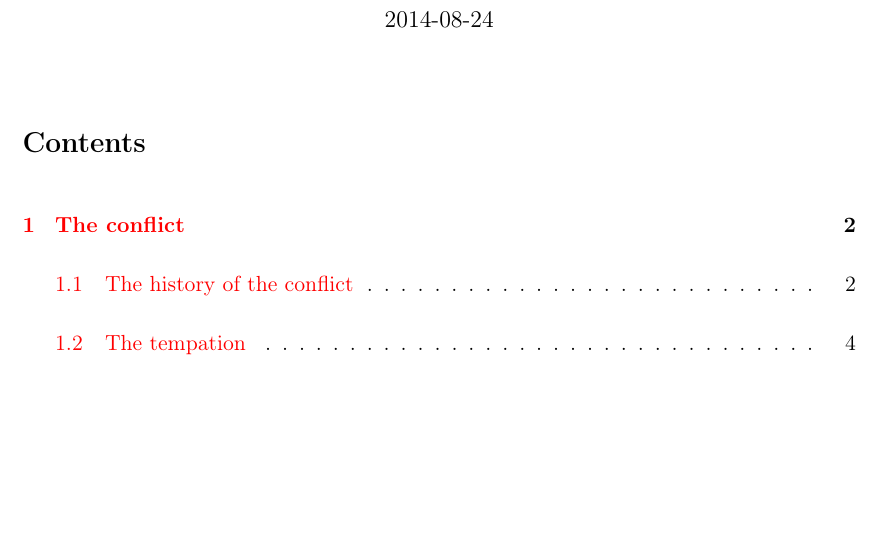
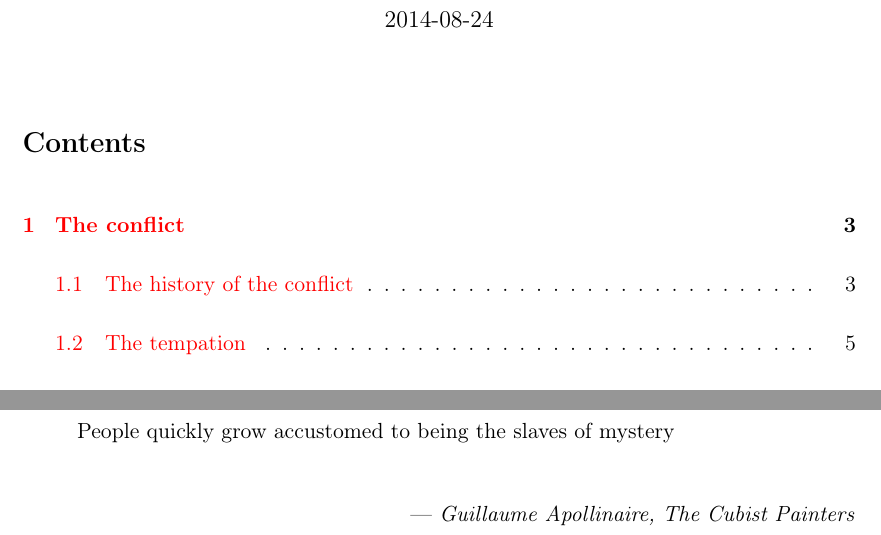
Before and after one commit to wvxvw/magic-thinking, a LaTeX document (science-vs-magic.tex): part of page 1 of 12 before the commit and two parts of pages 1 and 2 of 13 after it, the two joined at a grey line, cut so that both start at the same text, the shorter picture padded with empty space. Compiled offline with pdfLaTeX.

Commit message:
Added front page.

```diff
--- a/science-vs-magic.tex
+++ b/science-vs-magic.tex
@@ -38,6 +38,18 @@
 \maketitle
 \tableofcontents
 
+
+\newpage
+
+\vspace*{\stretch{1}}
+\begin{quote}
+  People quickly grow accustomed to being the slaves of mystery
+\end{quote}
+
+\begin{flushright}
+  --- \emph{Guillaume Apollinaire, The Cubist Painters}
+\end{flushright}
+\vspace*{\stretch{3}}
 
 \newpage
 
```
Also changed, not shown: science-vs-magic.pdf, science-vs-magic.tex (2 more changed lines), 1 other file.
